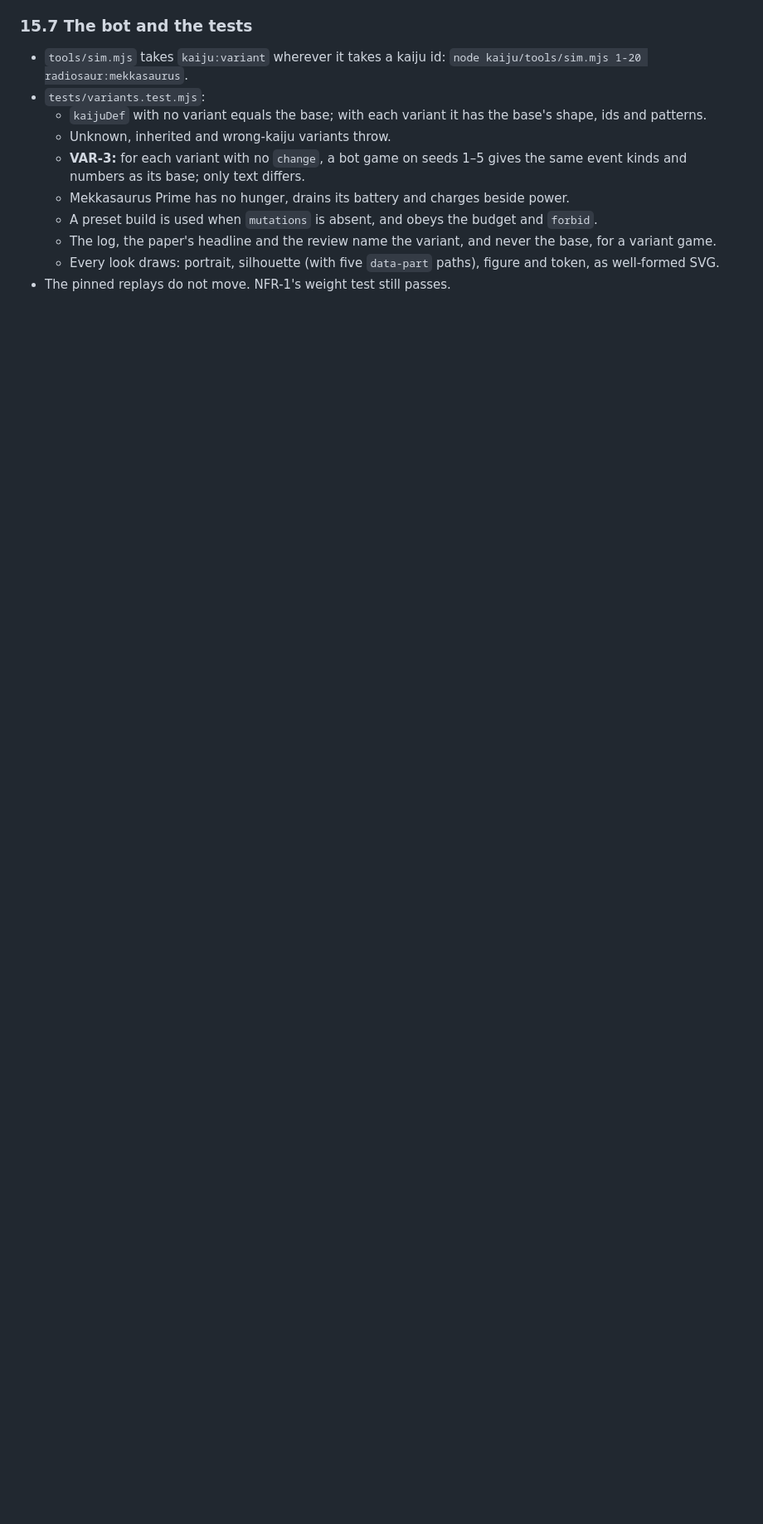
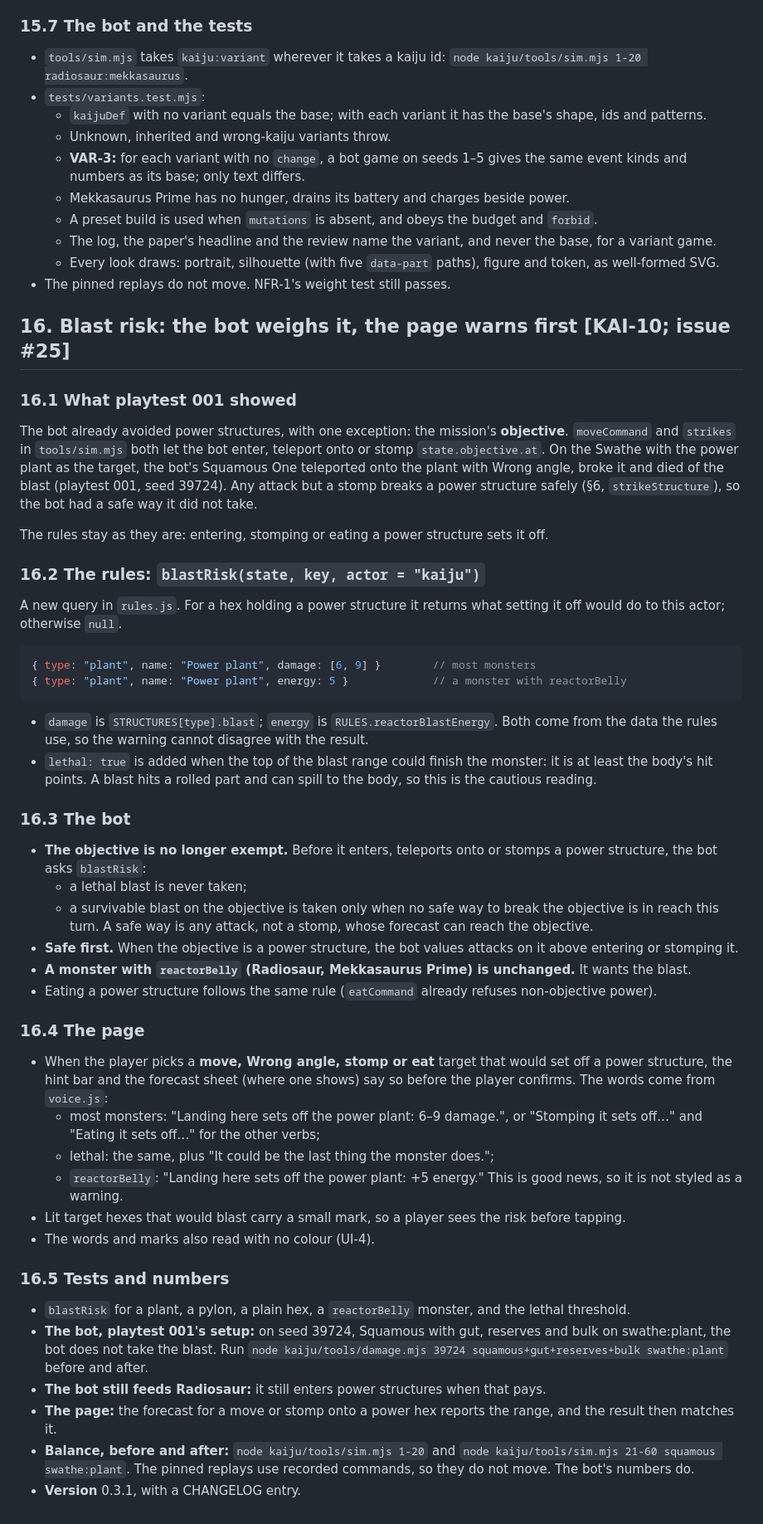
Before and after one commit to norrisaftcc/the-hedge, a Markdown page: kaiju/docs/DESIGN.md, the part around the change. Shown at 83% size. GitHub-like rendering; blank space fills up the shorter version.

Commit message:
Kaiju design: blast risk, the bot weighs it and the page warns first (DESIGN §16, #25)
The bot already avoided power structures except the objective; that
exemption is what killed it in playtest 001. blastRisk() gives the bot
and the page the same numbers.

Co-Authored-By: Claude Opus 5.5 <noreply@anthropic.com>
Claude-Session: https://claude.ai/code/session_016QoVe6Ud2pkcoahRQUSESn

````diff
--- a/kaiju/docs/DESIGN.md
+++ b/kaiju/docs/DESIGN.md
@@ -713,3 +713,50 @@ It may not add or remove a part or an attack. The rules already key the battery,
   - The log, the paper's headline and the review name the variant, and never the base, for a variant game.
   - Every look draws: portrait, silhouette (with five `data-part` paths), figure and token, as well-formed SVG.
 - The pinned replays do not move. NFR-1's weight test still passes.
+
+## 16. Blast risk: the bot weighs it, the page warns first [KAI-10; issue #25]
+
+### 16.1 What playtest 001 showed
+
+The bot already avoided power structures, with one exception: the mission's **objective**. `moveCommand` and `strikes` in `tools/sim.mjs` both let the bot enter, teleport onto or stomp `state.objective.at`. On the Swathe with the power plant as the target, the bot's Squamous One teleported onto the plant with Wrong angle, broke it and died of the blast (playtest 001, seed 39724). Any attack but a stomp breaks a power structure safely (§6, `strikeStructure`), so the bot had a safe way it did not take.
+
+The rules stay as they are: entering, stomping or eating a power structure sets it off.
+
+### 16.2 The rules: `blastRisk(state, key, actor = "kaiju")`
+
+A new query in `rules.js`. For a hex holding a power structure it returns what setting it off would do to this actor; otherwise `null`.
+
+```js
+{ type: "plant", name: "Power plant", damage: [6, 9] }        // most monsters
+{ type: "plant", name: "Power plant", energy: 5 }             // a monster with reactorBelly
+```
+
+- `damage` is `STRUCTURES[type].blast`; `energy` is `RULES.reactorBlastEnergy`. Both come from the data the rules use, so the warning cannot disagree with the result.
+- `lethal: true` is added when the top of the blast range could finish the monster: it is at least the body's hit points. A blast hits a rolled part and can spill to the body, so this is the cautious reading.
+
+### 16.3 The bot
+
+- **The objective is no longer exempt.** Before it enters, teleports onto or stomps a power structure, the bot asks `blastRisk`:
+  - a lethal blast is never taken;
+  - a survivable blast on the objective is taken only when no safe way to break the objective is in reach this turn. A safe way is any attack, not a stomp, whose forecast can reach the objective.
+- **Safe first.** When the objective is a power structure, the bot values attacks on it above entering or stomping it.
+- **A monster with `reactorBelly` (Radiosaur, Mekkasaurus Prime) is unchanged.** It wants the blast.
+- Eating a power structure follows the same rule (`eatCommand` already refuses non-objective power).
+
+### 16.4 The page
+
+- When the player picks a **move, Wrong angle, stomp or eat** target that would set off a power structure, the hint bar and the forecast sheet (where one shows) say so before the player confirms. The words come from `voice.js`:
+  - most monsters: "Landing here sets off the power plant: 6–9 damage.", or "Stomping it sets off…" and "Eating it sets off…" for the other verbs;
+  - lethal: the same, plus "It could be the last thing the monster does.";
+  - `reactorBelly`: "Landing here sets off the power plant: +5 energy." This is good news, so it is not styled as a warning.
+- Lit target hexes that would blast carry a small mark, so a player sees the risk before tapping.
+- The words and marks also read with no colour (UI-4).
+
+### 16.5 Tests and numbers
+
+- `blastRisk` for a plant, a pylon, a plain hex, a `reactorBelly` monster, and the lethal threshold.
+- **The bot, playtest 001's setup:** on seed 39724, Squamous with gut, reserves and bulk on swathe:plant, the bot does not take the blast. Run `node kaiju/tools/damage.mjs 39724 squamous+gut+reserves+bulk swathe:plant` before and after.
+- **The bot still feeds Radiosaur:** it still enters power structures when that pays.
+- **The page:** the forecast for a move or stomp onto a power hex reports the range, and the result then matches it.
+- **Balance, before and after:** `node kaiju/tools/sim.mjs 1-20` and `node kaiju/tools/sim.mjs 21-60 squamous swathe:plant`. The pinned replays use recorded commands, so they do not move. The bot's numbers do.
+- **Version** 0.3.1, with a CHANGELOG entry.
````
